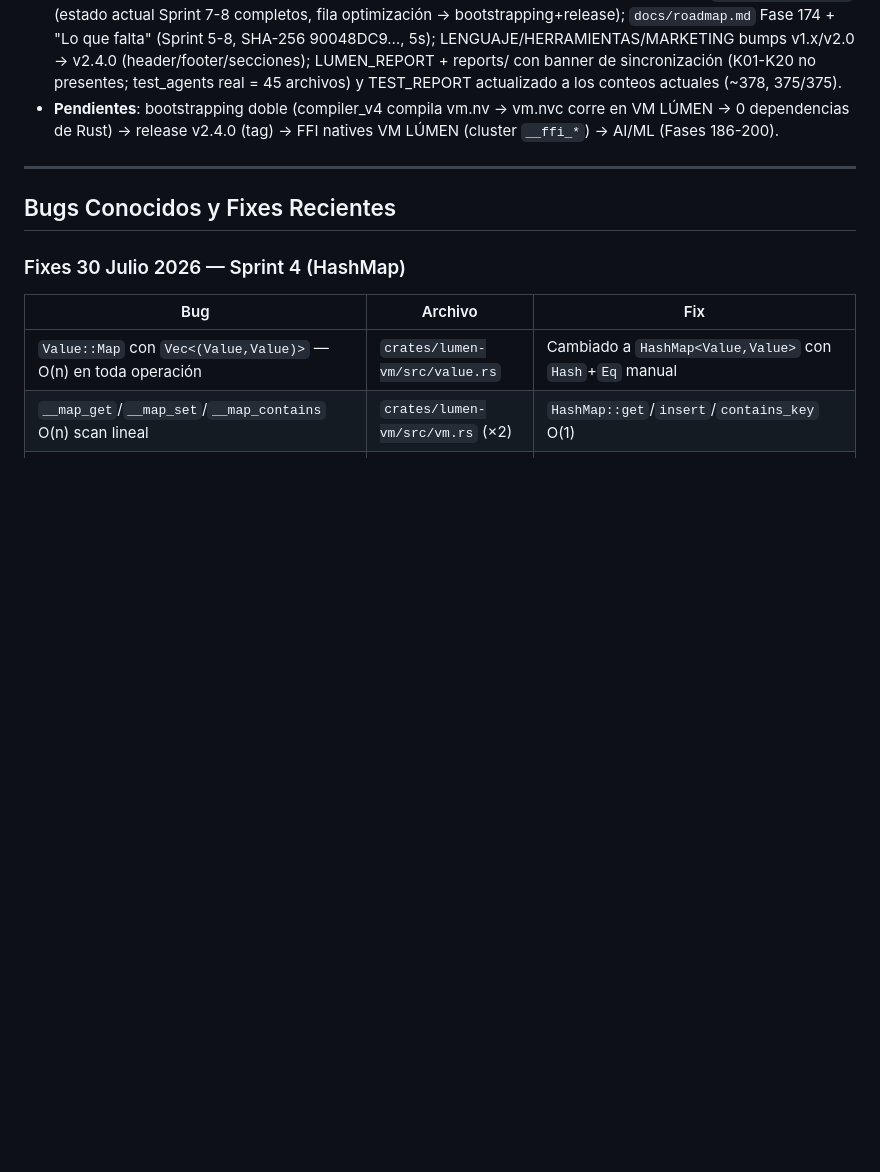
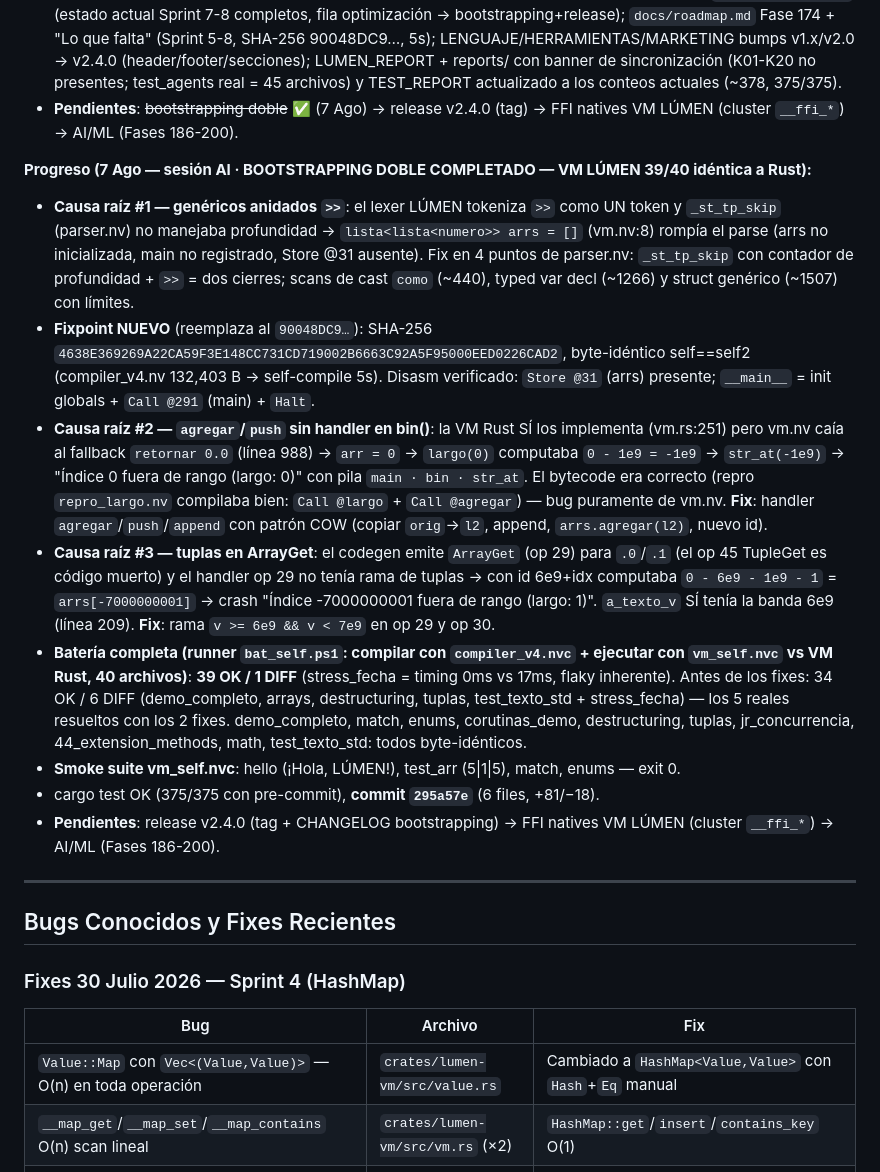
Before and after one commit to omarPVP123131/Lumen, a Markdown page: AGENTS.md, the part around the change. GitHub-like rendering; blank space fills up the shorter version.

Commit message:
docs: AGENTS — bootstrapping doble completo (39/40, commit 295a57e)

```diff
--- a/AGENTS.md
+++ b/AGENTS.md
@@ -253,7 +253,17 @@ WASM backend, WASI, JS interop. Docker, Docker Compose, GitHub Actions. Benchmar
 - **Auditoría completa del repo**: raíz con ~35 artefactos de test trackeados (FFI/temp-file: `__test_jr_*.txt`, `__test_real_*`, `part_a/b.txt`, `source/destino_real.txt`, `test.db`, etc.), `compiler_v4.nv` raíz **STALE** (130,269 B vs 131,221 B de stdlib), `examples_backup_2026/` (270 archivos .nv viejos en/en-es/lang_es/lib), `src/` vacía, 41 `.nvc` temporales en stdlib/compiler (ya ignorados por `*.nvc`), `.github/workflows/` con ci.yml+release.yml (OK), `reports/` con K01-K20 inexistentes.
 - **Commit único de limpieza `4f2f6c7`** (276 archivos, +3/-6525 líneas, pre-commit cargo build+test 375/375 OK): git rm de 27 artefactos raíz + `examples_backup_2026/` completo; disco: 41 `.nvc` temporales de stdlib/compiler borrados (conservando `compiler_v4.nvc` y `vm.nvc`), `src/` vacía eliminada. **`test_agents/` CONSERVADO** (45 archivos, referenciado por LUMEN_REPORT/reports — se sincronizaron las refs). `.opencode/` y `.vscode/` intactos; `.opencode/` añadido al .gitignore (los md de `.opencode/agents/` siguen trackeados).
 - **Docs sincronizadas a v2.4.0** (nada obsoleto): README badges (v2.4.0/378 tests/fases 0-185+; sección Estado del Proyecto: Portabilidad 100%, self-hosting añadido, 116 ejemplos); **CHANGELOG v2.4.0** completo (Sprints 6-8, optimización 43x, dynamic Numero, limpieza); `docs/self-hosting.md` tablas Sprint 6-8 (closures/traits reales, vm.nv batería 39/40, optimización LÚMEN ✅, dogfooding 108/116, bootstrapping doble ⏳); `docs/siguiente.md` (estado actual Sprint 7-8 completos, fila optimización → bootstrapping+release); `docs/roadmap.md` Fase 174 + "Lo que falta" (Sprint 5-8, SHA-256 90048DC9…, 5s); LENGUAJE/HERRAMIENTAS/MARKETING bumps v1.x/v2.0 → v2.4.0 (header/footer/secciones); LUMEN_REPORT + reports/ con banner de sincronización (K01-K20 no presentes; test_agents real = 45 archivos) y TEST_REPORT actualizado a los conteos actuales (~378, 375/375).
-- **Pendientes**: bootstrapping doble (compiler_v4 compila vm.nv → vm.nvc corre en VM LÚMEN → 0 dependencias de Rust) → release v2.4.0 (tag) → FFI natives VM LÚMEN (cluster `__ffi_*`) → AI/ML (Fases 186-200).
+- **Pendientes**: ~~bootstrapping doble~~ ✅ (7 Ago) → release v2.4.0 (tag) → FFI natives VM LÚMEN (cluster `__ffi_*`) → AI/ML (Fases 186-200).
+
+**Progreso (7 Ago — sesión AI · BOOTSTRAPPING DOBLE COMPLETADO — VM LÚMEN 39/40 idéntica a Rust):**
+- **Causa raíz #1 — genéricos anidados `>>`**: el lexer LÚMEN tokeniza `>>` como UN token y `_st_tp_skip` (parser.nv) no manejaba profundidad → `lista<lista<numero>> arrs = []` (vm.nv:8) rompía el parse (arrs no inicializada, main no registrado, Store @31 ausente). Fix en 4 puntos de parser.nv: `_st_tp_skip` con contador de profundidad + `>>` = dos cierres; scans de cast `como` (~440), typed var decl (~1266) y struct genérico (~1507) con límites.
+- **Fixpoint NUEVO** (reemplaza al `90048DC9…`): SHA-256 `4638E369269A22CA59F3E148CC731CD719002B6663C92A5F95000EED0226CAD2`, byte-idéntico self==self2 (compiler_v4.nv 132,403 B → self-compile 5s). Disasm verificado: `Store @31` (arrs) presente; `__main__` = init globals + `Call @291` (main) + `Halt`.
+- **Causa raíz #2 — `agregar`/`push` sin handler en bin()**: la VM Rust SÍ los implementa (vm.rs:251) pero vm.nv caía al fallback `retornar 0.0` (línea 988) → `arr = 0` → `largo(0)` computaba `0 - 1e9 = -1e9` → `str_at(-1e9)` → "Índice 0 fuera de rango (largo: 0)" con pila `main · bin · str_at`. El bytecode era correcto (repro `repro_largo.nv` compilaba bien: `Call @largo` + `Call @agregar`) — bug puramente de vm.nv. **Fix**: handler `agregar`/`push`/`append` con patrón COW (copiar `orig`→`l2`, append, `arrs.agregar(l2)`, nuevo id).
+- **Causa raíz #3 — tuplas en ArrayGet**: el codegen emite `ArrayGet` (op 29) para `.0`/`.1` (el op 45 TupleGet es código muerto) y el handler op 29 no tenía rama de tuplas → con id 6e9+idx computaba `0 - 6e9 - 1e9 - 1` = `arrs[-7000000001]` → crash "Índice -7000000001 fuera de rango (largo: 1)". `a_texto_v` SÍ tenía la banda 6e9 (línea 209). **Fix**: rama `v >= 6e9 && v < 7e9` en op 29 y op 30.
+- **Batería completa (runner `bat_self.ps1`: compilar con `compiler_v4.nvc` + ejecutar con `vm_self.nvc` vs VM Rust, 40 archivos)**: **39 OK / 1 DIFF** (stress_fecha = timing 0ms vs 17ms, flaky inherente). Antes de los fixes: 34 OK / 6 DIFF (demo_completo, arrays, destructuring, tuplas, test_texto_std + stress_fecha) — los 5 reales resueltos con los 2 fixes. demo_completo, match, enums, corutinas_demo, destructuring, tuplas, jr_concurrencia, 44_extension_methods, math, test_texto_std: todos byte-idénticos.
+- **Smoke suite vm_self.nvc**: hello (¡Hola, LÚMEN!), test_arr (5|1|5), match, enums — exit 0.
+- cargo test OK (375/375 con pre-commit), **commit `295a57e`** (6 files, +81/−18).
+- **Pendientes**: release v2.4.0 (tag + CHANGELOG bootstrapping) → FFI natives VM LÚMEN (cluster `__ffi_*`) → AI/ML (Fases 186-200).
 
 
 ---
```
